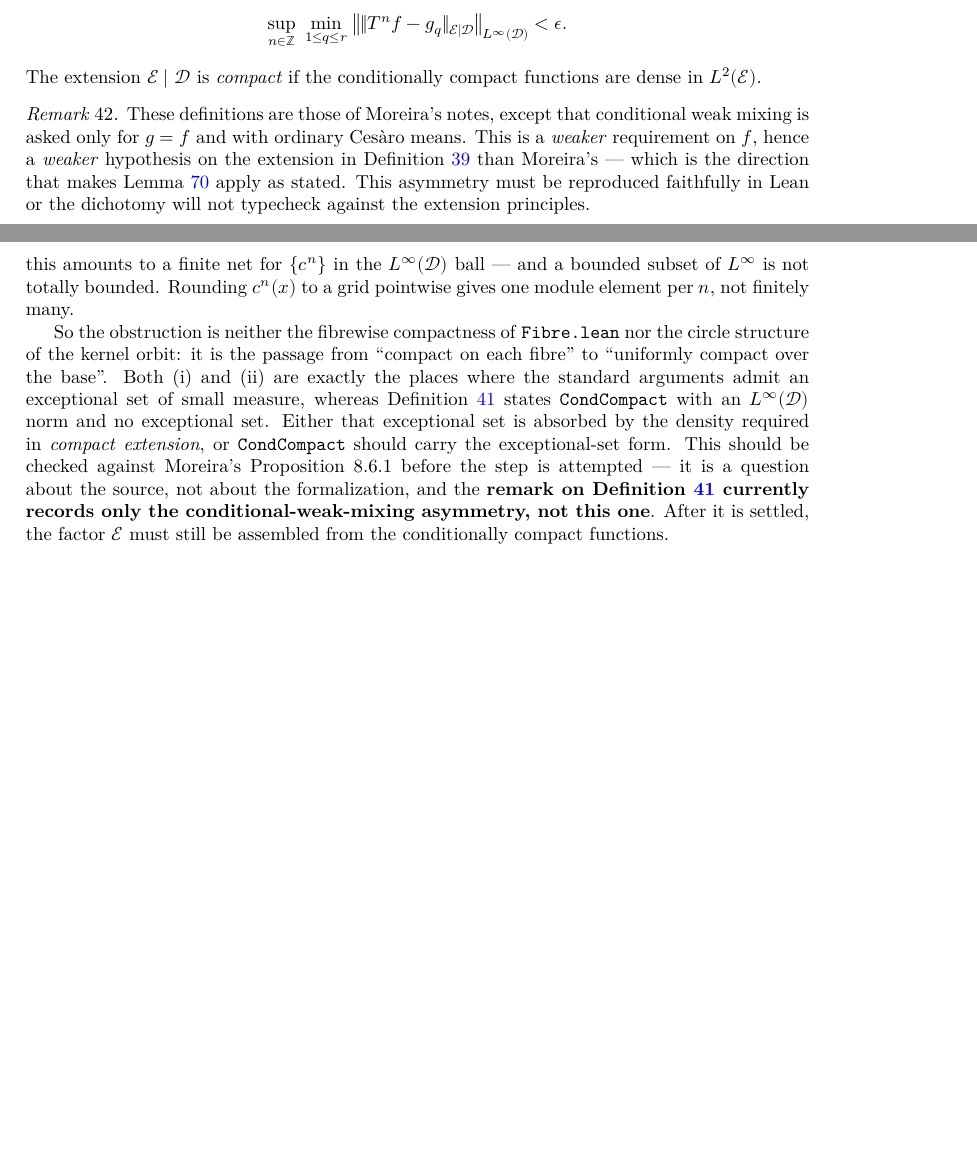
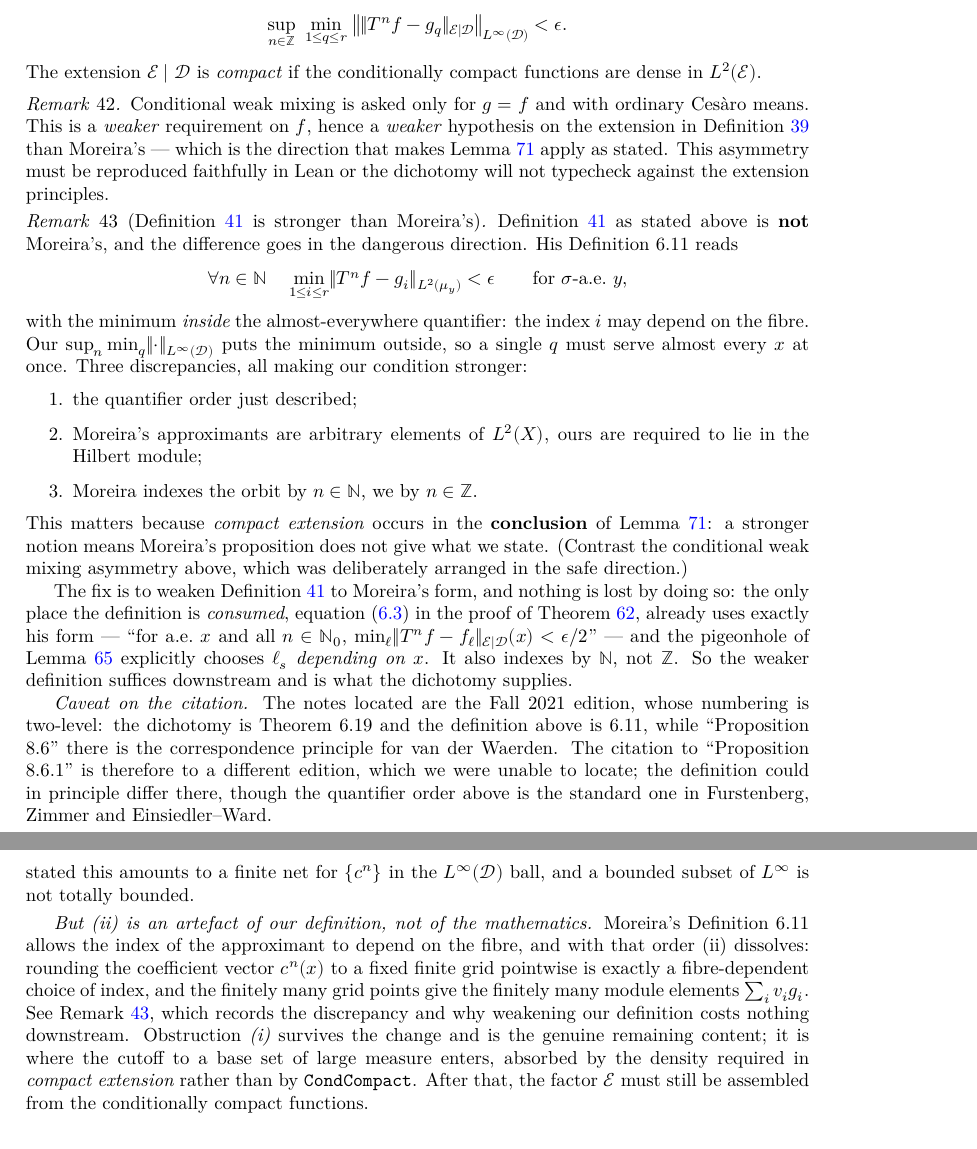
Before and after one commit to lacey-gatech/CantorSzemeredi, a LaTeX thesis (blueprint/src/print.tex, which reads blueprint/src/chapter/mps.tex, blueprint/src/chapter/structure.tex): two parts of pages 13 and 29 of 32, joined at a grey line, cut so that both start at the same text, the shorter picture padded with empty space. Compiled offline with XeLaTeX.

Commit message:
Checked Moreira: our CondCompact is stronger than his, the wrong way
Moreira's Definition 6.11 (Ergodic Ramsey Theory notes, Fall 2021) puts
the min INSIDE the a.e. quantifier, so the approximant index may depend
on the fibre; ours fixes one index for the whole base.  Two further
mismatches, same direction: his approximants are arbitrary L^2(X), ours
must lie in the module; he indexes by N, we by Z.

This matters because compact extension is the CONCLUSION of the
dichotomy.  The fix costs nothing: eq:net in the compact-extension
lifting, the only consumer, already uses his form and picks the index
depending on x.  With his order, obstruction (ii) of
condCompact_of_kernel_approx dissolves.

Caveat recorded: the notes found are the two-level-numbered Fall 2021
edition (dichotomy = Theorem 6.19), not the cited "Proposition 8.6.1".

Co-Authored-By: Claude Opus 5 <noreply@anthropic.com>

```diff
--- a/blueprint/src/chapter/mps.tex
+++ b/blueprint/src/chapter/mps.tex
@@ -197,12 +197,50 @@ $\sigma$-algebra.  Proposition~\ref{prop:reduction} removes this assumption at t
 \end{definition}
 
 \begin{remark}
-  These definitions are those of Moreira's notes, except that conditional weak mixing is asked
-  only for $g = f$ and with ordinary Ces\`aro means.  This is a \emph{weaker} requirement on
-  $f$, hence a \emph{weaker} hypothesis on the extension in
+  Conditional weak mixing is asked only for $g = f$ and with ordinary Ces\`aro means.  This is
+  a \emph{weaker} requirement on $f$, hence a \emph{weaker} hypothesis on the extension in
   Definition~\ref{def:cwm} than Moreira's --- which is the direction that makes
   Lemma~\ref{lem:dichotomy} apply as stated.  This asymmetry must be reproduced faithfully in
   Lean or the dichotomy will not typecheck against the extension principles.
+\end{remark}
+
+\begin{remark}[Definition~\ref{def:compact-extension} is stronger than Moreira's]
+  \label{rem:compact-mismatch}
+  Definition~\ref{def:compact-extension} as stated above is \textbf{not} Moreira's, and the
+  difference goes in the dangerous direction.  His Definition 6.11 reads
+  \[
+    \forall n \in \NN \quad \min_{1 \leq i \leq r} \norm{T^n f - g_i}_{L^2(\mu_y)} < \epsilon
+    \qquad \text{for } \sigma\text{-a.e.\ } y ,
+  \]
+  with the minimum \emph{inside} the almost-everywhere quantifier: the index $i$ may depend on
+  the fibre.  Our $\sup_n \min_q \norm{\cdot}_{L^\infty(\Dbb)}$ puts the minimum outside, so a
+  single $q$ must serve almost every $x$ at once.  Three discrepancies, all making our
+  condition stronger:
+  \begin{enumerate}
+    \item the quantifier order just described;
+    \item Moreira's approximants are arbitrary elements of $L^2(X)$, ours are required to lie
+      in the Hilbert module;
+    \item Moreira indexes the orbit by $n \in \NN$, we by $n \in \ZZ$.
+  \end{enumerate}
+  This matters because \emph{compact extension} occurs in the \textbf{conclusion} of
+  Lemma~\ref{lem:dichotomy}: a stronger notion means Moreira's proposition does not give what
+  we state.  (Contrast the conditional weak mixing asymmetry above, which was deliberately
+  arranged in the safe direction.)
+
+  The fix is to weaken Definition~\ref{def:compact-extension} to Moreira's form, and nothing
+  is lost by doing so: the only place the definition is \emph{consumed},
+  equation~\eqref{eq:net} in the proof of Theorem~\ref{thm:compact-extension}, already uses
+  exactly his form --- ``for a.e.\ $x$ and all $n \in \NNz$, $\min_\ell \cnorm{T^nf-f_\ell}(x)
+  < \epsilon/2$'' --- and the pigeonhole of Lemma~\ref{lem:unfortunate} explicitly chooses
+  $\ell_s$ \emph{depending on $x$}.  It also indexes by $\NN$, not $\ZZ$.  So the weaker
+  definition suffices downstream and is what the dichotomy supplies.
+
+  \emph{Caveat on the citation.}  The notes located are the Fall 2021 edition, whose numbering
+  is two-level: the dichotomy is Theorem 6.19 and the definition above is 6.11, while
+  ``Proposition 8.6'' there is the correspondence principle for van der Waerden.  The
+  citation to ``Proposition 8.6.1'' is therefore to a different edition, which we were unable
+  to locate; the definition could in principle differ there, though the quantifier order
+  above is the standard one in Furstenberg, Zimmer and Einsiedler--Ward.
 \end{remark}
 
 \section{The relatively independent self-joining}
--- a/blueprint/src/chapter/structure.tex
+++ b/blueprint/src/chapter/structure.tex
@@ -281,23 +281,22 @@
 
   \emph{(ii)} It asks for a finite net of module elements covering the finite-rank images
   $\sum_i c_i^n g_i$, where $c_i^n = \cip{h_i}{a \circ T^n}_{\Dbb}$ are bounded
-  $\Dbb$-measurable \emph{functions}.  In the essential-sup conditional norm this amounts to a
-  finite net for $\{c^n\}$ in the $L^\infty(\Dbb)$ ball --- and a bounded subset of $L^\infty$
-  is not totally bounded.  Rounding $c^n(x)$ to a grid pointwise gives one module element per
-  $n$, not finitely many.
+  $\Dbb$-measurable \emph{functions}.  Under Definition~\ref{def:compact-extension} as
+  currently stated this amounts to a finite net for $\{c^n\}$ in the $L^\infty(\Dbb)$ ball,
+  and a bounded subset of $L^\infty$ is not totally bounded.
 
-  So the obstruction is neither the fibrewise compactness of \texttt{Fibre.lean} nor the
-  circle structure of the kernel orbit: it is the passage from ``compact on each fibre'' to
-  ``uniformly compact over the base''.  Both (i) and (ii) are exactly the places where the
-  standard arguments admit an exceptional set of small measure, whereas
-  Definition~\ref{def:compact-extension} states \texttt{CondCompact} with an $L^\infty(\Dbb)$
-  norm and no exceptional set.  Either that exceptional set is absorbed by the density
-  required in \emph{compact extension}, or \texttt{CondCompact} should carry the
-  exceptional-set form.  This should be checked against Moreira's Proposition 8.6.1 before
-  the step is attempted --- it is a question about the source, not about the formalization,
-  and the \textbf{remark on Definition~\ref{def:compact-extension} currently records only the
-  conditional-weak-mixing asymmetry, not this one}.  After it is settled, the factor $\Ebb$
-  must still be assembled from the conditionally compact functions.
+  \smallskip
+  \emph{But (ii) is an artefact of our definition, not of the mathematics.}  Moreira's
+  Definition 6.11 allows the index of the approximant to depend on the fibre, and with that
+  order (ii) dissolves: rounding the coefficient vector $c^n(x)$ to a fixed finite grid
+  pointwise is exactly a fibre-dependent choice of index, and the finitely many grid points
+  give the finitely many module elements $\sum_i v_i g_i$.  See
+  Remark~\ref{rem:compact-mismatch}, which records the discrepancy and why weakening our
+  definition costs nothing downstream.  Obstruction \emph{(i)} survives the change and is the
+  genuine remaining content; it is where the cutoff to a base set of large measure enters,
+  absorbed by the density required in \emph{compact extension} rather than by
+  \texttt{CondCompact}.  After that, the factor $\Ebb$ must still be assembled from the
+  conditionally compact functions.
 \end{remark}
 
 \section{The structure theorem for ergodic systems}
```
Also changed, not shown: 1 other file.
